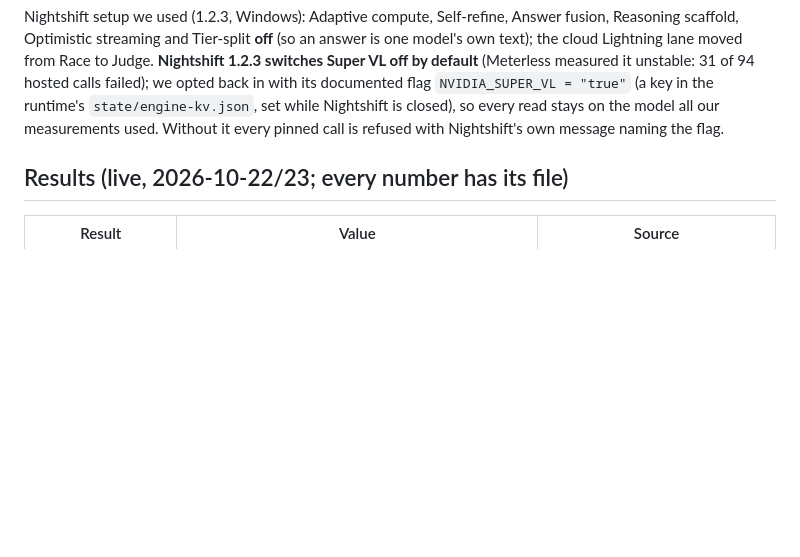
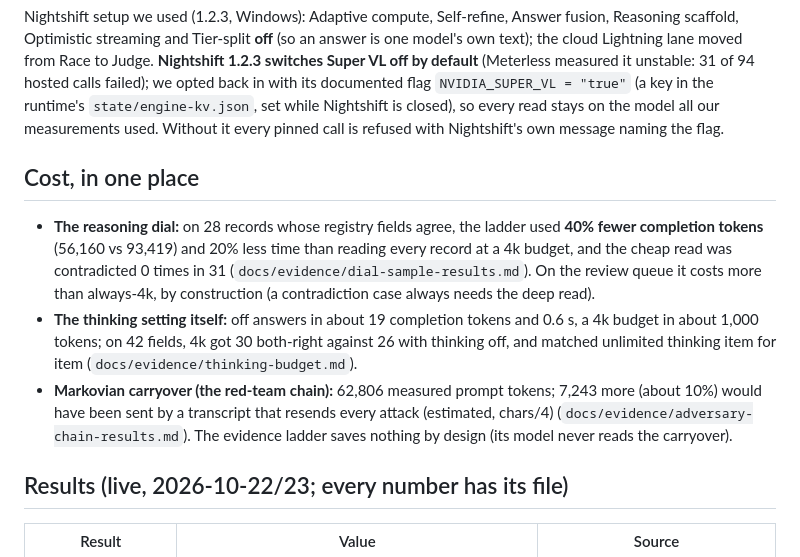
Before and after one commit to py-tr/proof-of-stage, a Markdown page: README.md, the part around the change. GitHub-like rendering; blank space fills up the shorter version.

Commit message:
README: a Cost section (the dial, the thinking setting, the Markovian carryover) with its evidence files

```diff
--- a/README.md
+++ b/README.md
@@ -46,6 +46,12 @@ Live mode needs a Zetaris instance and keys in `.env` (see `.env.example`):
 | `python -m app.cli serve` | the case page |
 
 Nightshift setup we used (1.2.3, Windows): Adaptive compute, Self-refine, Answer fusion, Reasoning scaffold, Optimistic streaming and Tier-split **off** (so an answer is one model's own text); the cloud Lightning lane moved from Race to Judge. **Nightshift 1.2.3 switches Super VL off by default** (Meterless measured it unstable: 31 of 94 hosted calls failed); we opted back in with its documented flag `NVIDIA_SUPER_VL = "true"` (a key in the runtime's `state/engine-kv.json`, set while Nightshift is closed), so every read stays on the model all our measurements used. Without it every pinned call is refused with Nightshift's own message naming the flag.
+
+## Cost, in one place
+
+- **The reasoning dial:** on 28 records whose registry fields agree, the ladder used **40% fewer completion tokens** (56,160 vs 93,419) and 20% less time than reading every record at a 4k budget, and the cheap read was contradicted 0 times in 31 (`docs/evidence/dial-sample-results.md`). On the review queue it costs more than always-4k, by construction (a contradiction case always needs the deep read).
+- **The thinking setting itself:** off answers in about 19 completion tokens and 0.6 s, a 4k budget in about 1,000 tokens; on 42 fields, 4k got 30 both-right against 26 with thinking off, and matched unlimited thinking item for item (`docs/evidence/thinking-budget.md`).
+- **Markovian carryover (the red-team chain):** 62,806 measured prompt tokens; 7,243 more (about 10%) would have been sent by a transcript that resends every attack (estimated, chars/4) (`docs/evidence/adversary-chain-results.md`). The evidence ladder saves nothing by design (its model never reads the carryover).
 
 ## Results (live, 2026-10-22/23; every number has its file)
 
```
